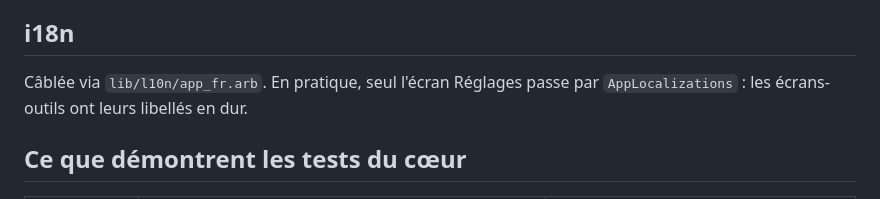
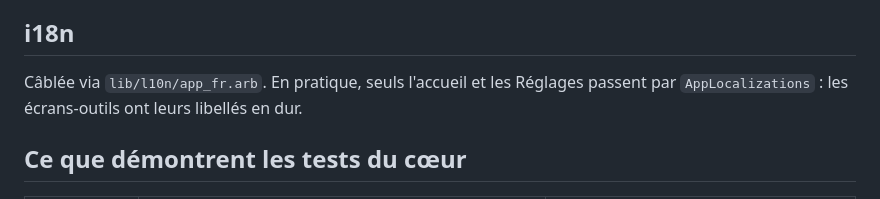
Before and after one commit to radiium/fabrique, a Markdown page: docs/architecture.md, the part around the change. Rendered like a GitHub page.

```diff
--- a/docs/architecture.md
+++ b/docs/architecture.md
@@ -97,7 +97,7 @@ S'y ajoutent, seulement si l'outil en a besoin : un fichier par composant quand
 
 ## i18n
 
-Câblée via `lib/l10n/app_fr.arb`. En pratique, seul l'écran Réglages passe par `AppLocalizations` : les écrans-outils ont leurs libellés en dur.
+Câblée via `lib/l10n/app_fr.arb`. En pratique, seuls l'accueil et les Réglages passent par `AppLocalizations` : les écrans-outils ont leurs libellés en dur.
 
 ## Ce que démontrent les tests du cœur
 
```
Also changed, not shown: CLAUDE.md (+61 -72 lines).
